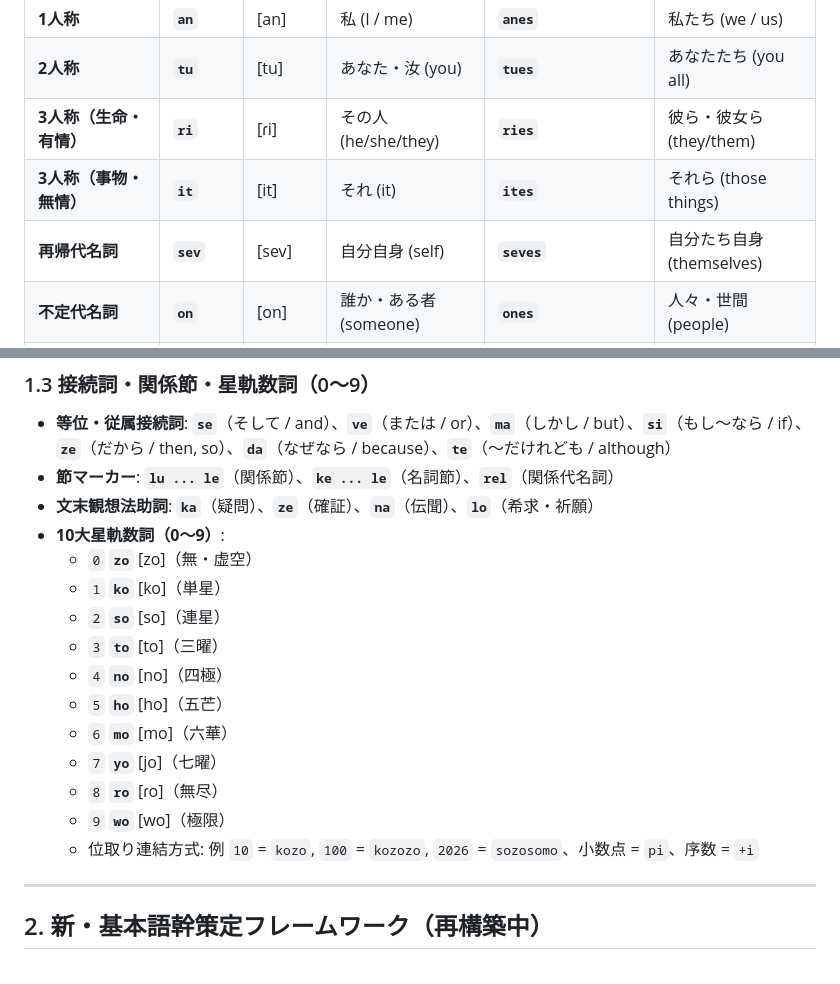
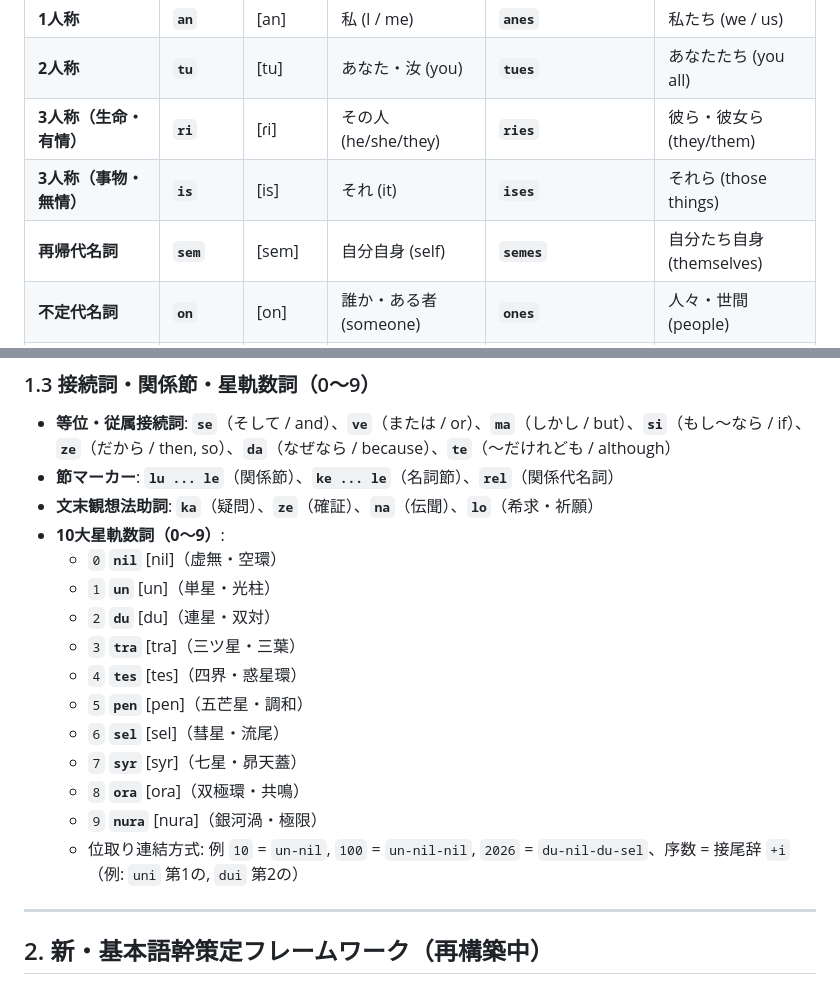
Before and after one commit to ervha/Nebulith, a Markdown page: docs/Nebulith Master Lexicon.md, 2 parts joined by grey strips. Drawn GitHub-style.

Commit message:
docs: finalize orbital numerals, hybrid morphology, and euphony rules

```diff
--- a/docs/Nebulith Master Lexicon.md
+++ b/docs/Nebulith Master Lexicon.md
@@ -35,8 +35,8 @@
 | **1人称** | **`an`** | [an] | 私 (I / me) | **`anes`** | 私たち (we / us) |
 | **2人称** | **`tu`** | [tu] | あなた・汝 (you) | **`tues`** | あなたたち (you all) |
 | **3人称（生命・有情）**| **`ri`** | [ɾi] | その人 (he/she/they) | **`ries`** | 彼ら・彼女ら (they/them) |
-| **3人称（事物・無情）**| **`it`** | [it] | それ (it) | **`ites`** | それら (those things) |
-| **再帰代名詞** | **`sev`** | [sev] | 自分自身 (self) | **`seves`** | 自分たち自身 (themselves) |
+| **3人称（事物・無情）**| **`is`** | [is] | それ (it) | **`ises`** | それら (those things) |
+| **再帰代名詞** | **`sem`** | [sem] | 自分自身 (self) | **`semes`** | 自分たち自身 (themselves) |
 | **不定代名詞** | **`on`** | [on] | 誰か・ある者 (someone) | **`ones`** | 人々・世間 (people) |
 | **近称指示（これ）** | **`ci`** | [ʃi] | これ・この〜 (this) | **`mi`** (ここ) / **`ni`** (今) |
 | **中称指示（それ）** | **`co`** | [ʃo] | それ・その〜 (that) | **`mo`** (そこ) / **`no`** (その時) |
@@ -52,17 +52,17 @@
 * **節マーカー**: **`lu ... le`**（関係節）、**`ke ... le`**（名詞節）、**`rel`**（関係代名詞）
 * **文末観想法助詞**: **`ka`**（疑問）、**`ze`**（確証）、**`na`**（伝聞）、**`lo`**（希求・祈願）
 * **10大星軌数詞（0〜9）**:
-  * `0` **`zo`** [zo]（無・虚空）
-  * `1` **`ko`** [ko]（単星）
-  * `2` **`so`** [so]（連星）
-  * `3` **`to`** [to]（三曜）
-  * `4` **`no`** [no]（四極）
-  * `5` **`ho`** [ho]（五芒）
-  * `6` **`mo`** [mo]（六華）
-  * `7` **`yo`** [jo]（七曜）
-  * `8` **`ro`** [ɾo]（無尽）
-  * `9` **`wo`** [wo]（極限）
-  * 位取り連結方式: 例 `10` = `kozo`, `100` = `kozozo`, `2026` = `sozosomo`、小数点 = `pi`、序数 = `+i`
+  * `0` **`nil`** [nil]（虚無・空環）
+  * `1` **`un`** [un]（単星・光柱）
+  * `2` **`du`** [du]（連星・双対）
+  * `3` **`tra`** [tra]（三ツ星・三葉）
+  * `4` **`tes`** [tes]（四界・惑星環）
+  * `5` **`pen`** [pen]（五芒星・調和）
+  * `6` **`sel`** [sel]（彗星・流尾）
+  * `7` **`syr`** [syr]（七星・昴天蓋）
+  * `8` **`ora`** [ora]（双極環・共鳴）
+  * `9` **`nura`** [nura]（銀河渦・極限）
+  * 位取り連結方式: 例 `10` = `un-nil`, `100` = `un-nil-nil`, `2026` = `du-nil-du-sel`、序数 = 接尾辞 `+i`（例: `uni` 第1の, `dui` 第2の）
 
 ---
 
```
Also changed, not shown: docs/Project Requirements And Design.md (+1 -1 lines).
